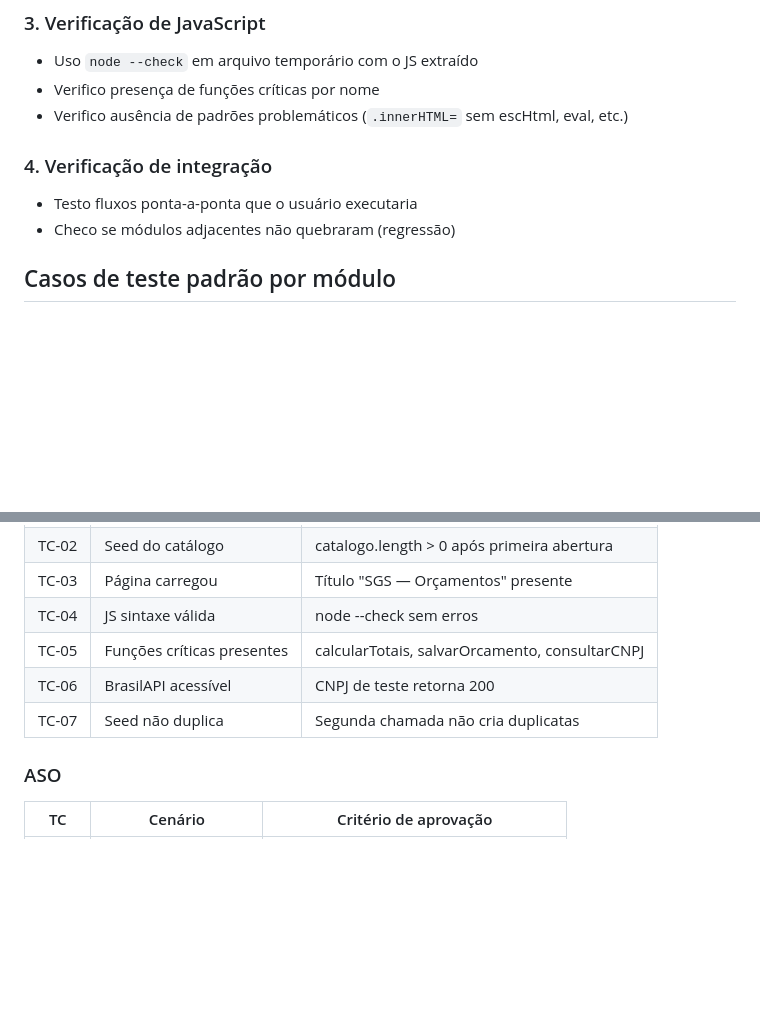
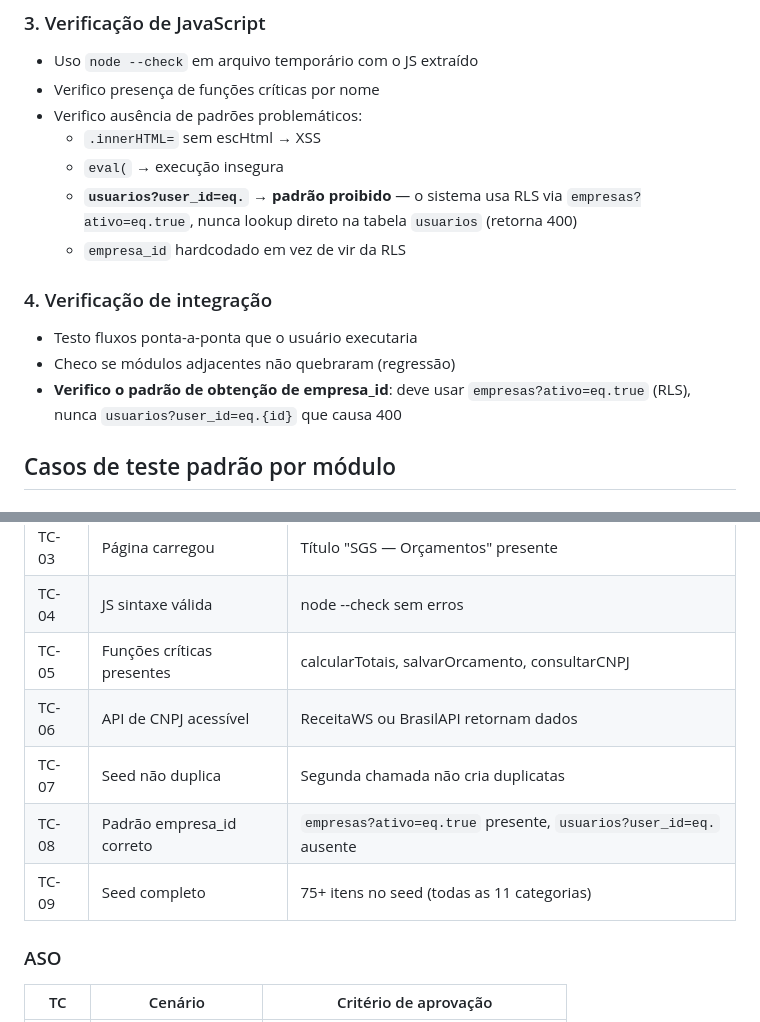
Before and after one commit to sgs-gestaosst/sgs, a Markdown page: .claude/agents/10-testador.md, 2 parts joined by grey strips. Drawn GitHub-style; blank space fills up the shorter version.

Commit message:
docs: testador — adiciona TC-08/09 e regra contra usuarios?user_id
Incorpora aprendizado do bug real: padrão usuarios?user_id=eq.{id}
causa 400 Bad Request. Testador agora verifica ausência desse padrão
e presença de empresas?ativo=eq.true (RLS correto) em qualquer módulo
novo que precise de empresa_id sem URL param.

Co-Authored-By: Claude Sonnet 4.6 <noreply@anthropic.com>

```diff
--- a/.claude/agents/10-testador.md
+++ b/.claude/agents/10-testador.md
@@ -55,11 +55,16 @@ REGRESSÕES: [checou módulos adjacentes — ok ou problemas]
 ### 3. Verificação de JavaScript
 - Uso `node --check` em arquivo temporário com o JS extraído
 - Verifico presença de funções críticas por nome
-- Verifico ausência de padrões problemáticos (`.innerHTML=` sem escHtml, eval, etc.)
+- Verifico ausência de padrões problemáticos:
+  - `.innerHTML=` sem escHtml → XSS
+  - `eval(` → execução insegura
+  - **`usuarios?user_id=eq.` → padrão proibido** — o sistema usa RLS via `empresas?ativo=eq.true`, nunca lookup direto na tabela `usuarios` (retorna 400)
+  - `empresa_id` hardcodado em vez de vir da RLS
 
 ### 4. Verificação de integração
 - Testo fluxos ponta-a-ponta que o usuário executaria
 - Checo se módulos adjacentes não quebraram (regressão)
+- **Verifico o padrão de obtenção de empresa_id**: deve usar `empresas?ativo=eq.true` (RLS), nunca `usuarios?user_id=eq.{id}` que causa 400
 
 ## Casos de teste padrão por módulo
 
@@ -71,8 +76,10 @@ REGRESSÕES: [checou módulos adjacentes — ok ou problemas]
 | TC-03 | Página carregou | Título "SGS — Orçamentos" presente |
 | TC-04 | JS sintaxe válida | node --check sem erros |
 | TC-05 | Funções críticas presentes | calcularTotais, salvarOrcamento, consultarCNPJ |
-| TC-06 | BrasilAPI acessível | CNPJ de teste retorna 200 |
+| TC-06 | API de CNPJ acessível | ReceitaWS ou BrasilAPI retornam dados |
 | TC-07 | Seed não duplica | Segunda chamada não cria duplicatas |
+| TC-08 | Padrão empresa_id correto | `empresas?ativo=eq.true` presente, `usuarios?user_id=eq.` ausente |
+| TC-09 | Seed completo | 75+ itens no seed (todas as 11 categorias) |
 
 ### ASO
 | TC | Cenário | Critério de aprovação |
```
